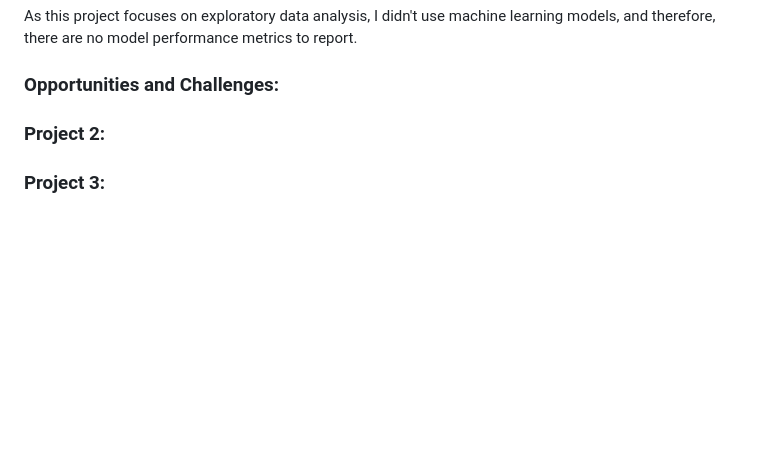
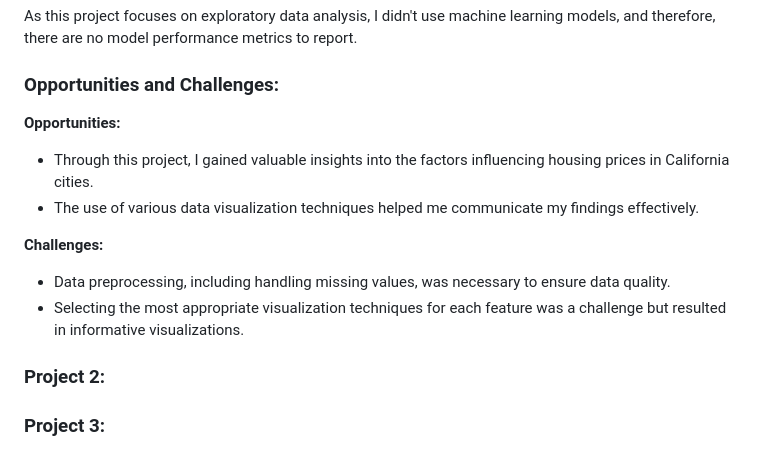
Before and after one commit to DanielGiedraitis/Data-Science-Machine-Learning-Portfolio, a Markdown page: README.md, the part around the change. GitHub-like rendering; blank space fills up the shorter version.

```diff
--- a/README.md
+++ b/README.md
@@ -87,6 +87,13 @@ I used various data visualizations to enhance our understanding of the Californi
 As this project focuses on exploratory data analysis, I didn't use machine learning models, and therefore, there are no model performance metrics to report.
 
 ### Opportunities and Challenges:
+**Opportunities:**
+- Through this project, I gained valuable insights into the factors influencing housing prices in California cities.
+- The use of various data visualization techniques helped me communicate my findings effectively.
+
+**Challenges:**
+- Data preprocessing, including handling missing values, was necessary to ensure data quality.
+- Selecting the most appropriate visualization techniques for each feature was a challenge but resulted in informative visualizations.
 
 ### Project 2:
 
```
